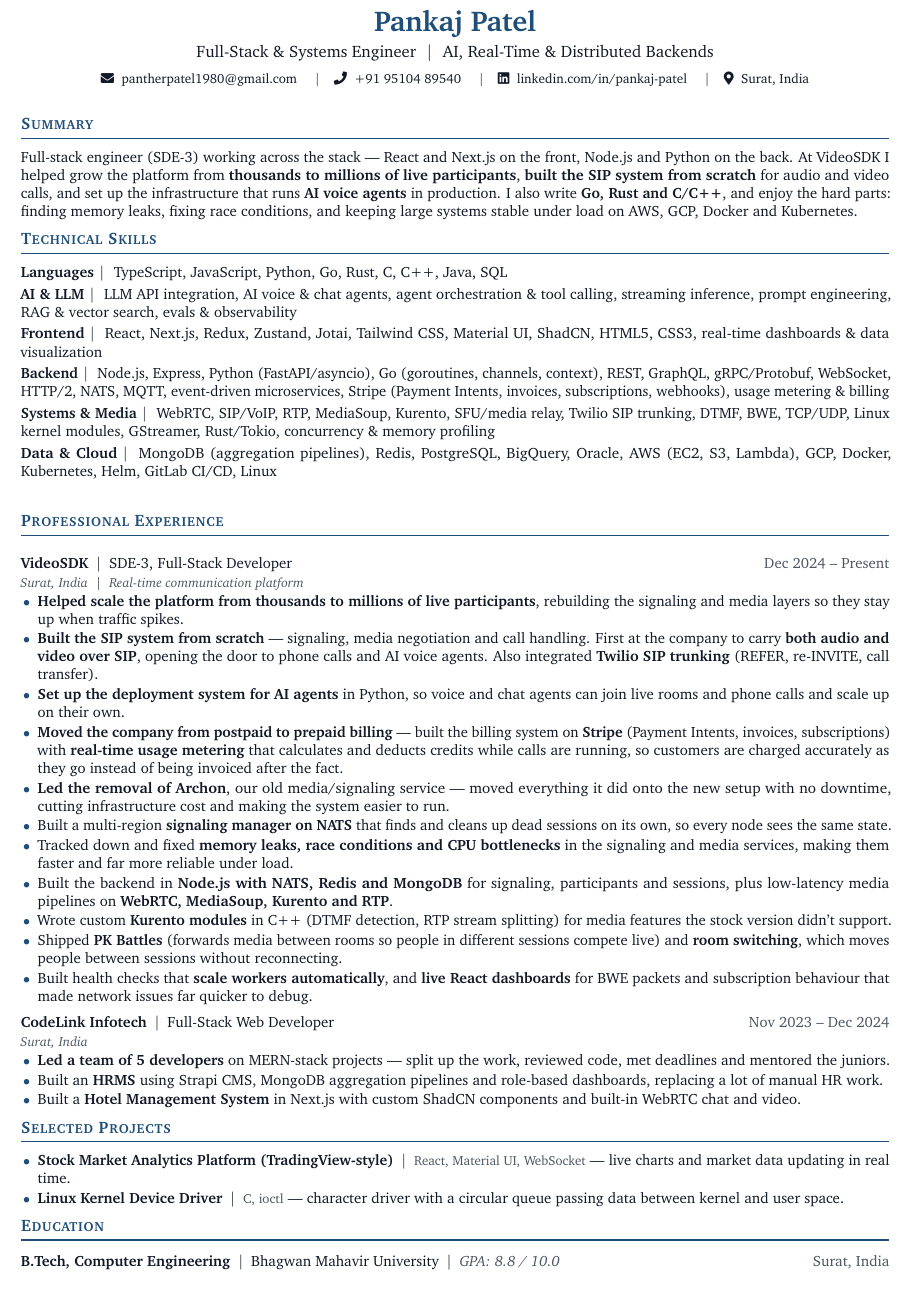
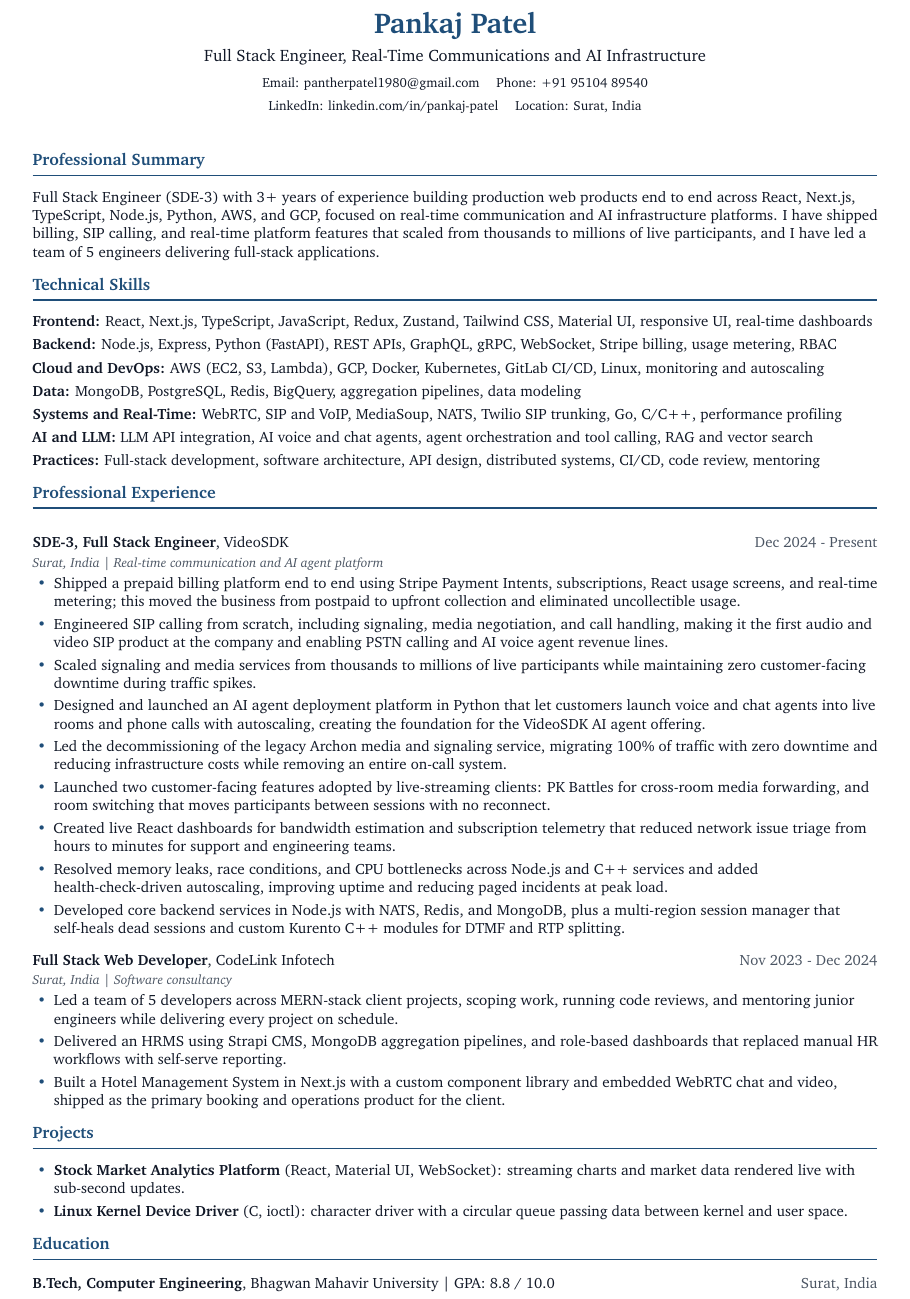
Before and after one commit to pankaj1980patel/resume, a LaTeX CV (resume.tex): part of the page, cut so that both start at the same text. Compiled offline with pdfLaTeX.

Commit message:
Rework resume for full-stack targeting and ATS reliability
Positioning:
- Headline and summary now name the target role and industry
  (Full Stack Engineer, Real-Time Communications and AI Infrastructure)
- Skills regrouped Frontend / Backend / Cloud and DevOps / Data /
  Systems and Real-Time / AI and LLM / Practices, one line each
- Bullets reordered and rewritten to lead with business outcomes

ATS hygiene:
- Drop fontawesome icons for plain-text contact labels
- Break f-ligatures with \/ so "traffic" no longer extracts as
  U+FB03; remove curly apostrophes, em dashes and en dashes
- Disable hyphenation and switch to ragged-right to stop words
  splitting mid-line ("Pay-ment", "Ku-bernetes")
- Extracted text layer is now plain ASCII apart from the bullet glyph

Copy:
- Vary bullet opening verbs (Built opened five bullets)
- Fix compound modifiers: health-check-driven, MERN-stack
- infrastructure cost -> infrastructure costs

Layout: more section and bullet spacing, still one page.

Co-Authored-By: Claude Opus 5 (1M context) <noreply@anthropic.com>

```diff
--- a/resume.tex
+++ b/resume.tex
@@ -51,74 +61,70 @@
 
 % ---------------- HEADER -------------------------------------
 \begin{center}
-  {\Huge\bfseries\color{accent} Pankaj Patel}\\[3pt]
-  {\large Full-Stack \& Systems Engineer \;\textcolor{muted}{\textbar}\; AI, Real-Time \& Distributed Backends}\\[5pt]
+  \RaggedRight\centering
+  {\Huge\bfseries\color{accent} Pankaj Patel}\\[5pt]
+  {\large Full Stack Engineer, Real-Time Communications and AI Infrastructure}\\[7pt]
   {\small
-    \faEnvelope\; \href{mailto:pantherpatel1980@gmail.com}{pantherpatel1980@gmail.com}
-    \quad\textcolor{muted}{\textbar}\quad
-    \faPhone\; +91 95104 89540
-    \quad\textcolor{muted}{\textbar}\quad
-    \faLinkedin\; \href{https://www.linkedin.com/in/pankaj-patel-72332b228}{linkedin.com/in/pankaj-patel}
-    \quad\textcolor{muted}{\textbar}\quad
-    \faMapMarker*\; Surat, India
+    Email: \href{mailto:pantherpatel1980@gmail.com}{pantherpatel1980@gmail.com}
+    \quad Phone: +91 95104 89540\\[2.5pt]
+    LinkedIn: \href{https://www.linkedin.com/in/pankaj-patel-72332b228}{linkedin.com/in/pankaj-patel}
+    \quad Location: Surat, India
   }
 \end{center}
-\vspace{1mm}
+\vspace{2mm}
 
 % ---------------- SUMMARY ------------------------------------
-\section{Summary}
-Full-stack engineer (SDE-3) working across the stack --- React and Next.js on the front, Node.js and
-Python on the back. At VideoSDK I helped grow the platform from \textbf{thousands to millions of live
-participants}, \textbf{built the SIP system from scratch} for audio and video calls, and set up the
-infrastructure that runs \textbf{AI voice agents} in production. I also write \textbf{Go, Rust and C/C++},
-and enjoy the hard parts: finding memory leaks, fixing race conditions, and keeping large systems
-stable under load on AWS, GCP, Docker and Kubernetes.
+\section{Professional Summary}
+Full Stack Engineer (SDE-3) with 3+ years of experience building production web products end to end
+across React, Next.js, TypeScript, Node.js, Python, AWS, and GCP, focused on real-time communication
+and AI infrastructure platforms. I have shipped billing, SIP calling, and real-time platform features
+that scaled from thousands to millions of live participants, and I have led a team of 5 engineers
+delivering full-stack applications.
 
 % ---------------- SKILLS -------------------------------------
 \section{Technical Skills}
-\skillrow{Languages}{TypeScript, JavaScript, Python, Go, Rust, C, C++, Java, SQL}
-\skillrow{AI \& LLM}{LLM API integration, AI voice \& chat agents, agent orchestration \& tool calling, streaming inference, prompt engineering, RAG \& vector search, evals \& observability}
-\skillrow{Frontend}{React, Next.js, Redux, Zustand, Jotai, Tailwind CSS, Material UI, ShadCN, HTML5, CSS3, real-time dashboards \& data visualization}
-\skillrow{Backend}{Node.js, Express, Python (FastAPI/asyncio), Go (goroutines, channels, context), REST, GraphQL, gRPC/Protobuf, WebSocket, HTTP/2, NATS, MQTT, event-driven microservices, Stripe (Payment Intents, invoices, subscriptions, webhooks), usage metering \& billing}
-\skillrow{Systems \& Media}{WebRTC, SIP/VoIP, RTP, MediaSoup, Kurento, SFU/media relay, Twilio SIP trunking, DTMF, BWE, TCP/UDP, Linux kernel modules, GStreamer, Rust/Tokio, concurrency \& memory profiling}
-\skillrow{Data \& Cloud}{MongoDB (aggregation pipelines), Redis, PostgreSQL, BigQuery, Oracle, AWS (EC2, S3, Lambda), GCP, Docker, Kubernetes, Helm, GitLab CI/CD, Linux}
+\skillrow{Frontend}{React, Next.js, TypeScript, JavaScript, Redux, Zustand, Tailwind CSS, Material UI, responsive UI, real-time dashboards}
+\skillrow{Backend}{Node.js, Express, Python (FastAPI), REST APIs, GraphQL, gRPC, WebSocket, Stripe billing, usage metering, RBAC}
+\skillrow{Cloud and DevOps}{AWS (EC2, S3, Lambda), GCP, Docker, Kubernetes, GitLab CI/CD, Linux, monitoring and autoscaling}
+\skillrow{Data}{MongoDB, PostgreSQL, Redis, BigQuery, aggregation pipelines, data modeling}
+\skillrow{Systems and Real-Time}{WebRTC, SIP and VoIP, MediaSoup, NATS, Twilio SIP trunking, Go, C/C++, performance prof\/iling}
+\skillrow{AI and LLM}{LLM API integration, AI voice and chat agents, agent orchestration and tool calling, RAG and vector search}
+\skillrow{Practices}{Full-stack development, software architecture, API design, distributed systems, CI/CD, code review, mentoring}
 
 % ---------------- EXPERIENCE ---------------------------------
 \section{Professional Experience}
 
-\role{VideoSDK}{SDE-3, Full-Stack Developer}{Dec 2024 -- Present}{Surat, India \;\textbar\; Real-time communication platform}
+\role{VideoSDK}{SDE-3, Full Stack Engineer}{Dec 2024 - Present}{Surat, India \textbar\ Real-time communication and AI agent platform}
 \begin{itemize}
-  \item \textbf{Helped scale the platform from thousands to millions of live participants}, rebuilding the signaling and media layers so they stay up when traffic spikes.
-  \item \textbf{Built the SIP system from scratch} --- signaling, media negotiation and call handling. First at the company to carry \textbf{both audio and video over SIP}, opening the door to phone calls and AI voice agents. Also integrated \textbf{Twilio SIP trunking} (REFER, re-INVITE, call transfer).
-  \item \textbf{Set up the deployment system for AI agents} in Python, so voice and chat agents can join live rooms and phone calls and scale up on their own.
-  \item \textbf{Moved the company from postpaid to prepaid billing} --- built the billing system on \textbf{Stripe} (Payment Intents, invoices, subscriptions) with \textbf{real-time usage metering} that calculates and deducts credits while calls are running, so customers are charged accurately as they go instead of being invoiced after the fact.
-  \item \textbf{Led the removal of Archon}, our old media/signaling service --- moved everything it did onto the new setup with no downtime, cutting infrastructure cost and making the system easier to run.
-  \item Built a multi-region \textbf{signaling manager on NATS} that finds and cleans up dead sessions on its own, so every node sees the same state.
-  \item Tracked down and fixed \textbf{memory leaks, race conditions and CPU bottlenecks} in the signaling and media services, making them faster and far more reliable under load.
-  \item Built the backend in \textbf{Node.js with NATS, Redis and MongoDB} for signaling, participants and sessions, plus low-latency media pipelines on \textbf{WebRTC, MediaSoup, Kurento and RTP}.
-  \item Wrote custom \textbf{Kurento modules} in C++ (DTMF detection, RTP stream splitting) for media features the stock version didn't support.
-  \item Shipped \textbf{PK Battles} (forwards media between rooms so people in different sessions compete live) and \textbf{room switching}, which moves people between sessions without reconnecting.
-  \item Built health checks that \textbf{scale workers automatically}, and \textbf{live React dashboards} for BWE packets and subscription behaviour that made network issues far quicker to debug.
+  \item Shipped a prepaid billing platform end to end using Stripe Payment Intents, subscriptions, React usage screens, and real-time metering; this moved the business from postpaid to upfront collection and eliminated uncollectible usage.
+  \item Engineered SIP calling from scratch, including signaling, media negotiation, and call handling, making it the f\/irst audio and video SIP product at the company and enabling PSTN calling and AI voice agent revenue lines.
+  \item Scaled signaling and media services from thousands to millions of live participants while maintaining zero customer-facing downtime during traf\/f\/ic spikes.
+  \item Designed and launched an AI agent deployment platform in Python that let customers launch voice and chat agents into live rooms and phone calls with autoscaling, creating the foundation for the VideoSDK AI agent of\/fering.
+  \item Led the decommissioning of the legacy Archon media and signaling service, migrating 100\% of traf\/f\/ic with zero downtime and reducing infrastructure costs while removing an entire on-call system.
+  \item Launched two customer-facing features adopted by live-streaming clients: PK Battles for cross-room media forwarding, and room switching that moves participants between sessions with no reconnect.
+  \item Created live React dashboards for bandwidth estimation and subscription telemetry that reduced network issue triage from hours to minutes for support and engineering teams.
+  \item Resolved memory leaks, race conditions, and CPU bottlenecks across Node.js and C++ services and added health-check-driven autoscaling, improving uptime and reducing paged incidents at peak load.
+  \item Developed core backend services in Node.js with NATS, Redis, and MongoDB, plus a multi-region session manager that self-heals dead sessions and custom Kurento C++ modules for DTMF and RTP splitting.
 \end{itemize}
 
-\role{CodeLink Infotech}{Full-Stack Web Developer}{Nov 2023 -- Dec 2024}{Surat, India}
+\role{CodeLink Infotech}{Full Stack Web Developer}{Nov 2023 - Dec 2024}{Surat, India \textbar\ Software consultancy}
 \begin{itemize}
-  \item \textbf{Led a team of 5 developers} on MERN-stack projects --- split up the work, reviewed code, met deadlines and mentored the juniors.
-  \item Built an \textbf{HRMS} using Strapi CMS, MongoDB aggregation pipelines and role-based dashboards, replacing a lot of manual HR work.
-  \item Built a \textbf{Hotel Management System} in Next.js with custom ShadCN components and built-in WebRTC chat and video.
+  \item Led a team of 5 developers across MERN-stack client projects, scoping work, running code reviews, and mentoring junior engineers while delivering every project on schedule.
+  \item Delivered an HRMS using Strapi CMS, MongoDB aggregation pipelines, and role-based dashboards that replaced manual HR workf\/lows with self-serve reporting.
+  \item Built a Hotel Management System in Next.js with a custom component library and embedded WebRTC chat and video, shipped as the primary booking and operations product for the client.
 \end{itemize}
 
 % ---------------- PROJECTS -----------------------------------
-\section{Selected Projects}
+\section{Projects}
 \begin{itemize}
-  \item \project{Stock Market Analytics Platform (TradingView-style)}{React, Material UI, WebSocket} --- live charts and market data updating in real time.
-  \item \project{Linux Kernel Device Driver}{C, ioctl} --- character driver with a circular queue passing data between kernel and user space.
+  \item \project{Stock Market Analytics Platform}{React, Material UI, WebSocket} streaming charts and market data rendered live with sub-second updates.
+  \item \project{Linux Kernel Device Driver}{C, ioctl} character driver with a circular queue passing data between kernel and user space.
 \end{itemize}
 
 % ---------------- EDUCATION ----------------------------------
 \section{Education}
 \begin{tabularx}{\textwidth}{@{}Xr@{}}
-  \textbf{B.Tech, Computer Engineering} \,\textcolor{muted}{\textbar}\, Bhagwan Mahavir University \,\textcolor{muted}{\textbar}\, \textcolor{muted}{\itshape GPA: 8.8 / 10.0} & \textcolor{muted}{Surat, India} \\
+  \textbf{B.Tech, Computer Engineering}, Bhagwan Mahavir University \textbar\ GPA: 8.8 / 10.0 & \textcolor{muted}{Surat, India} \\
 \end{tabularx}
 
 \end{document}
```
Also changed, not shown: resume.pdf, resume.tex (40 more changed lines).
